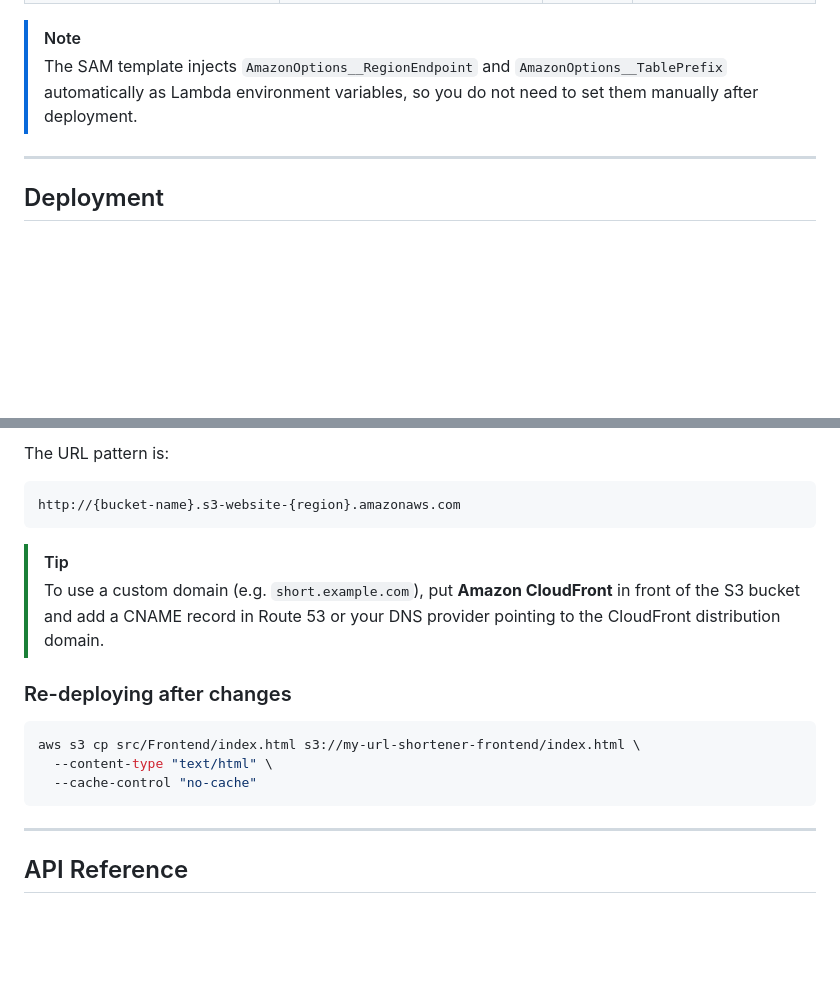
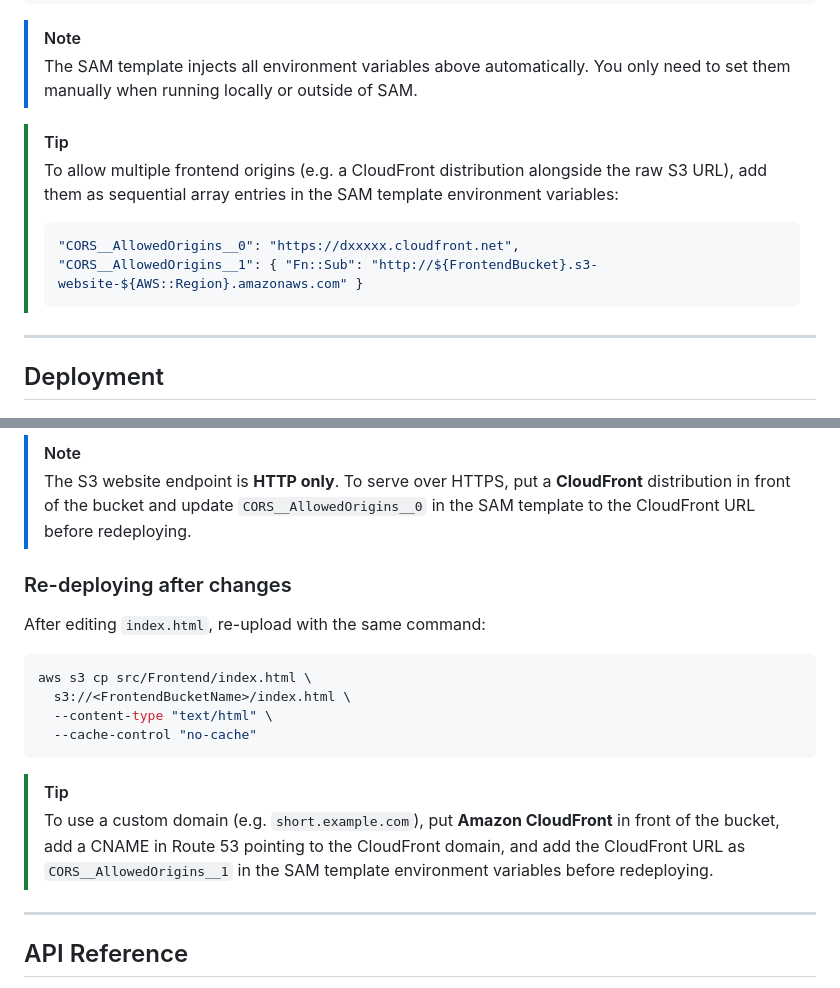
Before and after one commit to makafanpeter/serverless-url-shortener, a Markdown page: README.md, 2 parts joined by grey strips. Rendered like a GitHub page; blank space fills up the shorter version.

````diff
--- a/README.md
+++ b/README.md
@@ -101,6 +131,14 @@ All configuration lives in `appsettings.json` and can be overridden with **envir
 
 > [!NOTE]
-> The SAM template injects `AmazonOptions__RegionEndpoint` and `AmazonOptions__TablePrefix` automatically as Lambda environment variables, so you do not need to set them manually after deployment.
+> The SAM template injects all environment variables above automatically. You only need to set them manually when running locally or outside of SAM.
+
+> [!TIP]
+> To allow multiple frontend origins (e.g. a CloudFront distribution alongside the raw S3 URL), add them as sequential array entries in the SAM template environment variables:
+> ```json
+> "CORS__AllowedOrigins__0": "https://dxxxxx.cloudfront.net",
+> "CORS__AllowedOrigins__1": { "Fn::Sub": "http://${FrontendBucket}.s3-website-${AWS::Region}.amazonaws.com" }
+> ```
+
 
 ---
 
@@ -275,20 +303,21 @@ http://my-url-shortener-frontend.s3-website-eu-west-1.amazonaws.com
 ```
 
-The URL pattern is:
-```
-http://{bucket-name}.s3-website-{region}.amazonaws.com
+> [!NOTE]
+> The S3 website endpoint is **HTTP only**. To serve over HTTPS, put a **CloudFront** distribution in front of the bucket and update `CORS__AllowedOrigins__0` in the SAM template to the CloudFront URL before redeploying.
+
+### Re-deploying after changes
+
+After editing `index.html`, re-upload with the same command:
+
+```bash
+aws s3 cp src/Frontend/index.html \
+  s3://<FrontendBucketName>/index.html \
+  --content-type "text/html" \
+  --cache-control "no-cache"
 ```
 
 > [!TIP]
-> To use a custom domain (e.g. `short.example.com`), put **Amazon CloudFront** in front of the S3 bucket and add a CNAME record in Route 53 or your DNS provider pointing to the CloudFront distribution domain.
-
-### Re-deploying after changes
-
-```bash
-aws s3 cp src/Frontend/index.html s3://my-url-shortener-frontend/index.html \
-  --content-type "text/html" \
-  --cache-control "no-cache"
-```
+> To use a custom domain (e.g. `short.example.com`), put **Amazon CloudFront** in front of the bucket, add a CNAME in Route 53 pointing to the CloudFront domain, and add the CloudFront URL as `CORS__AllowedOrigins__1` in the SAM template environment variables before redeploying.
 
 ---
 
````
Also changed, not shown: other parts of README.md (+94 -74 lines).
